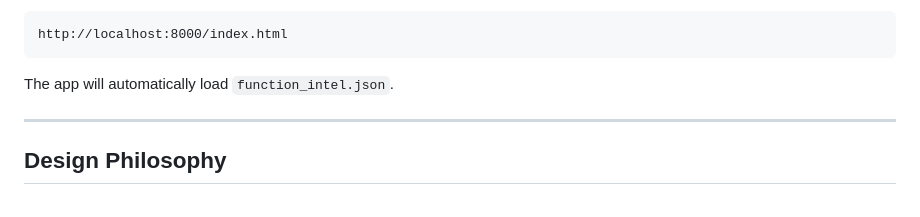
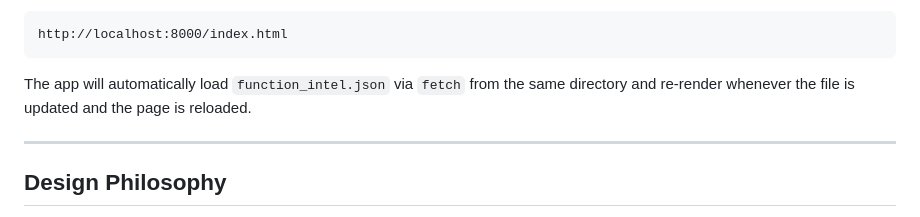
Before and after one commit to appnow-cloud/functions_intel, a Markdown page: README.md, the part around the change printed below. Rendered like a GitHub page.

````diff
--- a/README.md
+++ b/README.md
@@ -130,7 +141,8 @@ Then open:
 http://localhost:8000/index.html
 ```
 
-The app will automatically load `function_intel.json`.
+The app will automatically load `function_intel.json` via `fetch` from the same
+directory and re-render whenever the file is updated and the page is reloaded.
 
 ---
 
````
Also changed, not shown: other parts of README.md (+13 -2 lines), AGENTS.md (+3 -0 lines).
